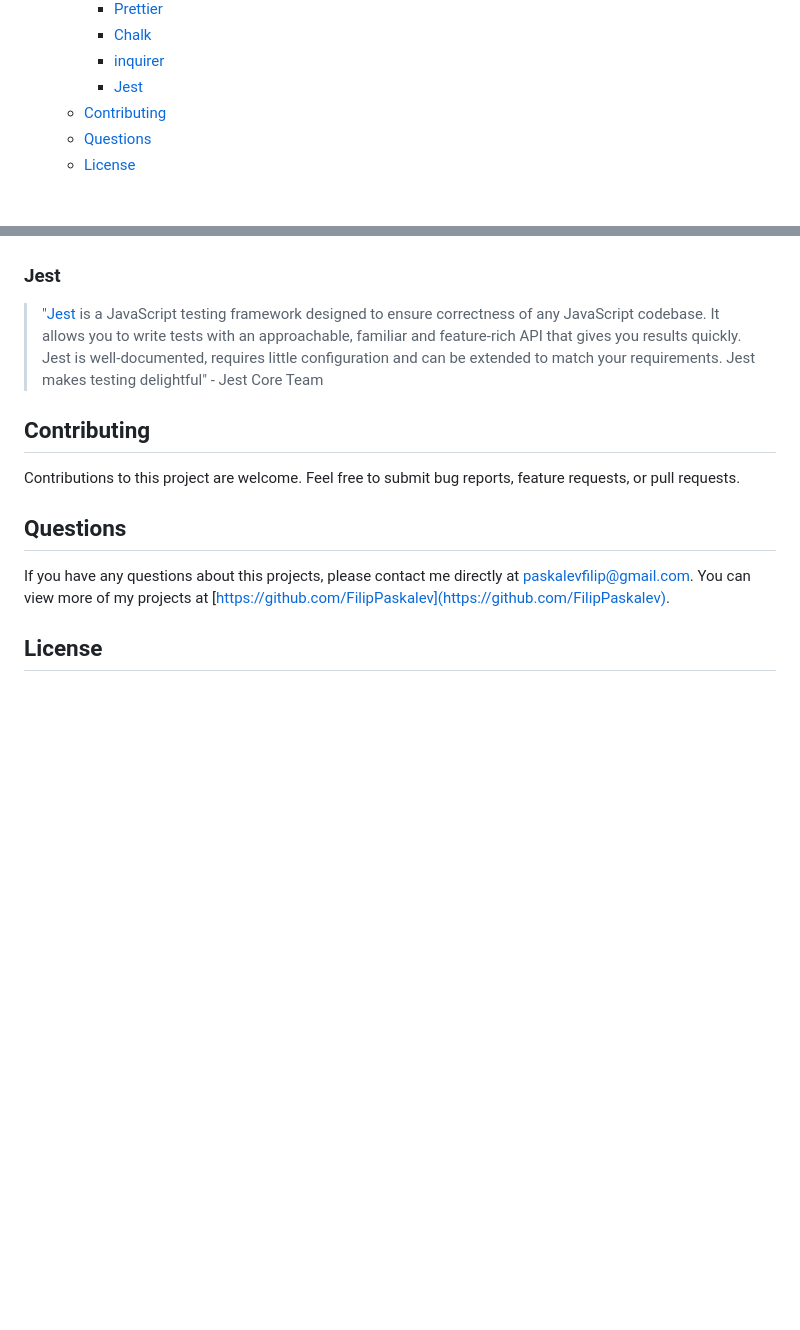
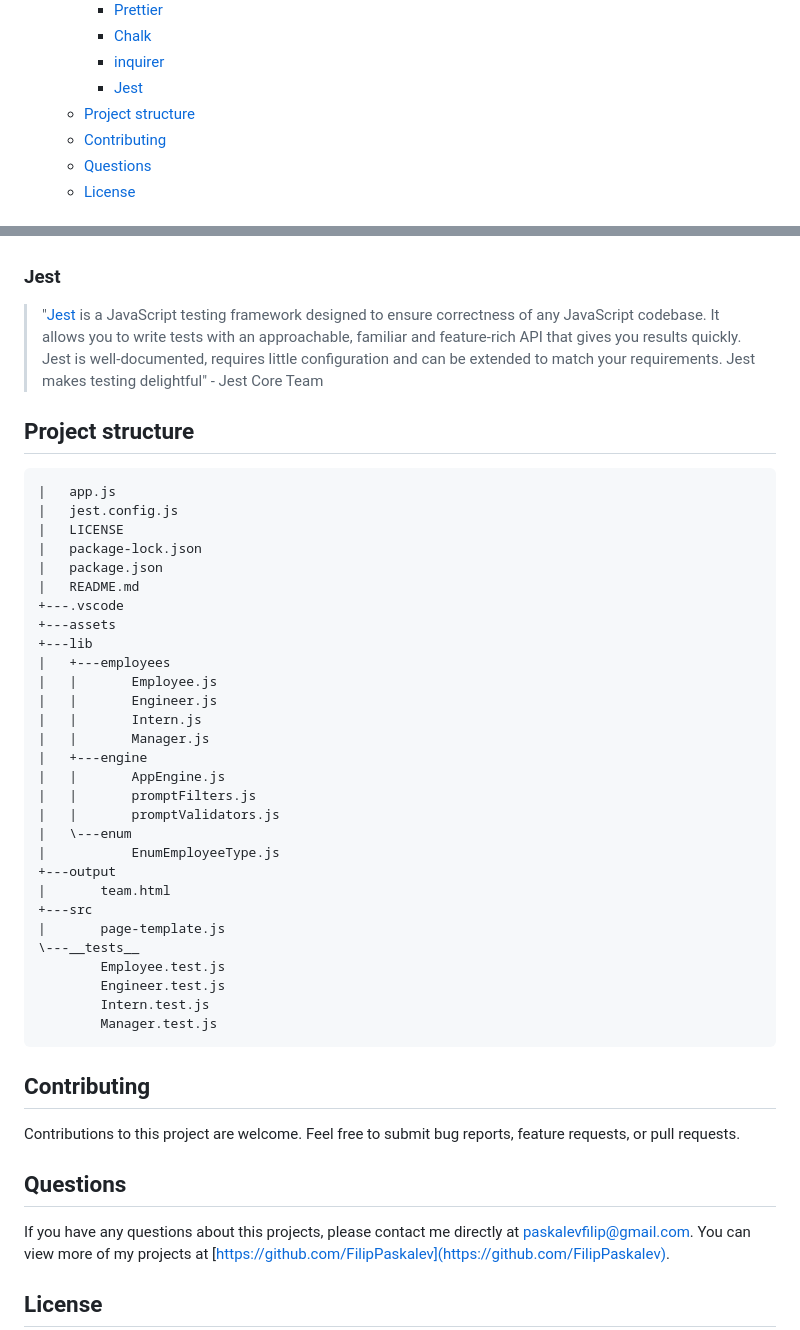
Before and after one commit to FilipPaskalev/Team-Profile-Generator, a Markdown page: README.md, 2 parts joined by grey strips. Drawn GitHub-style; blank space fills up the shorter version.

Commit message:
add section project structure

````diff
--- a/README.md
+++ b/README.md
@@ -34,6 +34,7 @@
     - [Chalk](#chalk-1)
     - [inquirer](#inquirer-1)
     - [Jest](#jest-1)
+  - [Project structure](#project-structure)
   - [Contributing](#contributing)
   - [Questions](#questions)
   - [License](#license)
@@ -337,6 +338,40 @@ Inquirer is an [NPM](https://www.npmjs.com/package/inquirer/v/9.2.15?activeTab=r
 Jest is well-documented, requires little configuration and can be extended to match your requirements.
 Jest makes testing delightful" - Jest Core Team
 
+## Project structure
+
+```
+|   app.js
+|   jest.config.js
+|   LICENSE
+|   package-lock.json
+|   package.json
+|   README.md
++---.vscode
++---assets
++---lib
+|   +---employees
+|   |       Employee.js
+|   |       Engineer.js
+|   |       Intern.js
+|   |       Manager.js
+|   +---engine
+|   |       AppEngine.js
+|   |       promptFilters.js
+|   |       promptValidators.js
+|   \---enum
+|           EnumEmployeeType.js
++---output
+|       team.html
++---src
+|       page-template.js
+\---__tests__
+        Employee.test.js
+        Engineer.test.js
+        Intern.test.js
+        Manager.test.js
+```
+
 ## Contributing
 
 Contributions to this project are welcome. Feel free to submit bug reports, feature requests, or pull requests.
````
